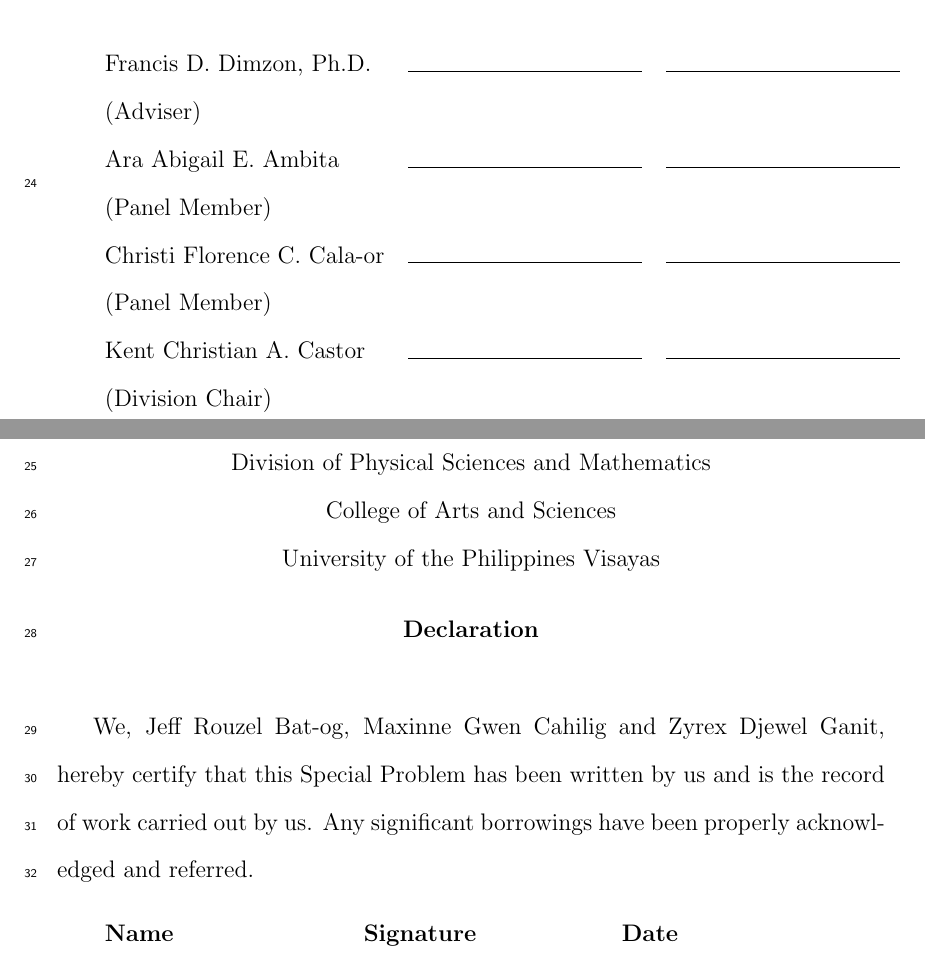
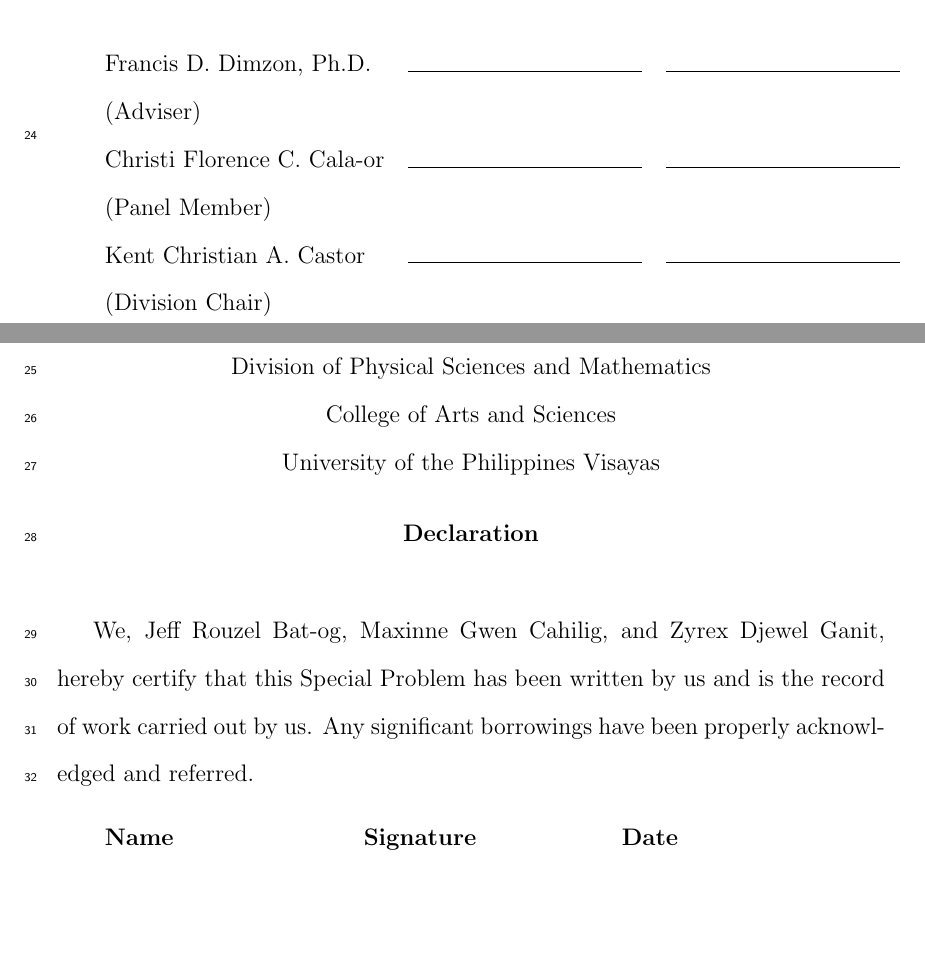
Before and after one commit to jeffrouzel/SeaXChange, a LaTeX thesis (Final/SeaXChange.tex, which reads Final/approval.tex, Final/declaration.tex, Final/preamble.tex): two parts of pages 2 and 3 of 129 before the commit and two parts of pages 2 and 3 of 127 after it, joined at a grey line, cut so that both start at the same text, the shorter picture padded with empty space. Compiled offline with pdfLaTeX.

Commit message:
Spacings, Cambridge Comma, Mam Ara

```diff
--- a/Final/approval.tex
+++ b/Final/approval.tex
@@ -16,8 +16,6 @@
 		\bfseries Name  & \bfseries Signature & \bfseries Date\\ \\
 		Francis D. Dimzon, Ph.D. &\signaturerule  & \signaturerule\\
 		\multicolumn{1}{l}{(Adviser)} \\
-		Ara Abigail E. Ambita &\signaturerule &\signaturerule\\
-		\multicolumn{1}{l}{(Panel Member)}  \\
 		Christi Florence C. Cala-or &\signaturerule &\signaturerule\\
 		\multicolumn{1}{l}{(Panel Member)}\\
 		Kent Christian A. Castor &\signaturerule &\signaturerule\\
--- a/Final/declaration.tex
+++ b/Final/declaration.tex
@@ -7,7 +7,7 @@
 		\textbf{Declaration}
 		\end{center}
 
-We,  Jeff Rouzel Bat-og, Maxinne Gwen Cahilig and Zyrex Djewel Ganit, hereby certify that this Special Problem has been written by us  and is the record of work carried out by us. Any significant borrowings have been properly acknowledged and referred.
+We,  Jeff Rouzel Bat-og, Maxinne Gwen Cahilig, and Zyrex Djewel Ganit, hereby certify that this Special Problem has been written by us  and is the record of work carried out by us. Any significant borrowings have been properly acknowledged and referred.
 
 	\begin{tabular}{lll}
 	\bfseries Name  & \bfseries Signature & \bfseries Date\\ \\
--- a/Final/preamble.tex
+++ b/Final/preamble.tex
@@ -125,3 +125,4 @@
 	breaklines=true,
 	frame=single
 }
+\raggedbottom
```
Also changed, not shown: Final/appendix_C.tex (+0 -4 lines), Final/chapter_4.tex (+1 -19 lines), Final/chapter_2.tex (line endings or trailing spaces), 1 other file.
